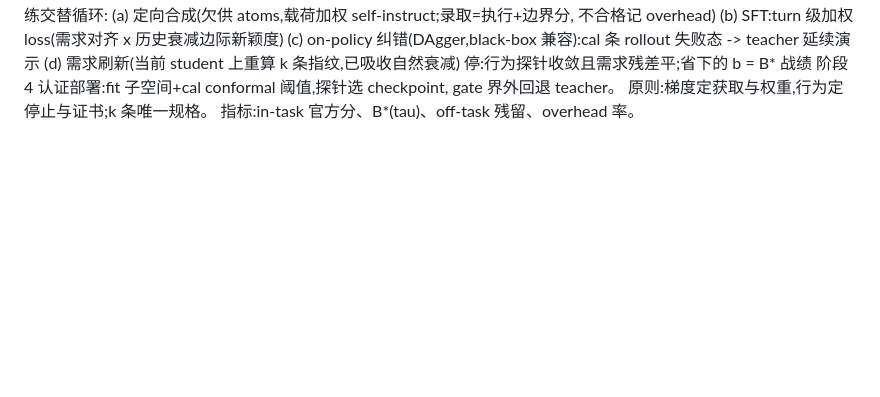
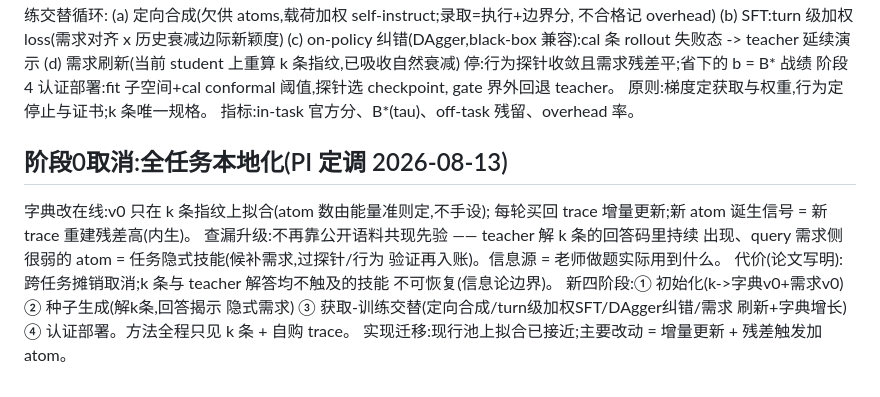
Before and after one commit to XueqiC/tc_code, a Markdown page: docs/method-v3-design-zh.md, the part around the change. Rendered like a GitHub page; blank space fills up the shorter version.

Commit message:
docs: stage-0 removed — fully task-local online dictionary, teacher-solutions-as-completion-source
Co-Authored-By: Claude Fable 5 <noreply@anthropic.com>

```diff
--- a/docs/method-v3-design-zh.md
+++ b/docs/method-v3-design-zh.md
@@ -151,3 +151,16 @@ Related work 新增簇:OPSD/RLSD/SDAR/StepOPSD/AgentOPSD(蒸馏信号做
   gate 界外回退 teacher。
 原则:梯度定获取与权重,行为定停止与证书;k 条唯一规格。
 指标:in-task 官方分、B*(tau)、off-task 残留、overhead 率。
+
+## 阶段0取消:全任务本地化(PI 定调 2026-08-13)
+字典改在线:v0 只在 k 条指纹上拟合(atom 数由能量准则定,不手设);
+每轮买回 trace 增量更新;新 atom 诞生信号 = 新 trace 重建残差高(内生)。
+查漏升级:不再靠公开语料共现先验 —— teacher 解 k 条的回答码里持续
+出现、query 需求侧很弱的 atom = 任务隐式技能(候补需求,过探针/行为
+验证再入账)。信息源 = 老师做题实际用到什么。
+代价(论文写明):跨任务摊销取消;k 条与 teacher 解答均不触及的技能
+不可恢复(信息论边界)。
+新四阶段:① 初始化(k->字典v0+需求v0) ② 种子生成(解k条,回答揭示
+隐式需求) ③ 获取-训练交替(定向合成/turn级加权SFT/DAgger纠错/需求
+刷新+字典增长) ④ 认证部署。方法全程只见 k 条 + 自购 trace。
+实现迁移:现行池上拟合已接近;主要改动 = 增量更新 + 残差触发加atom。
```
